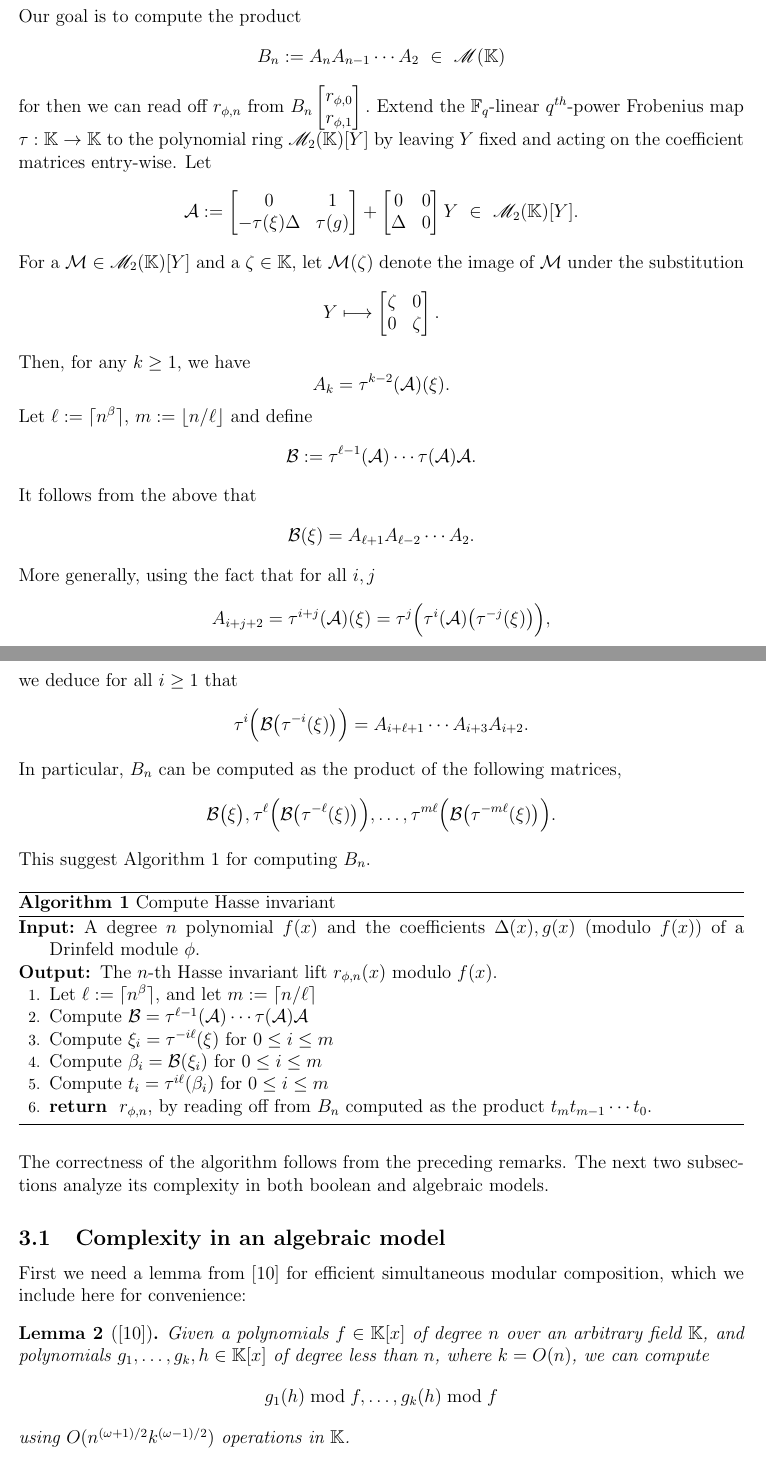
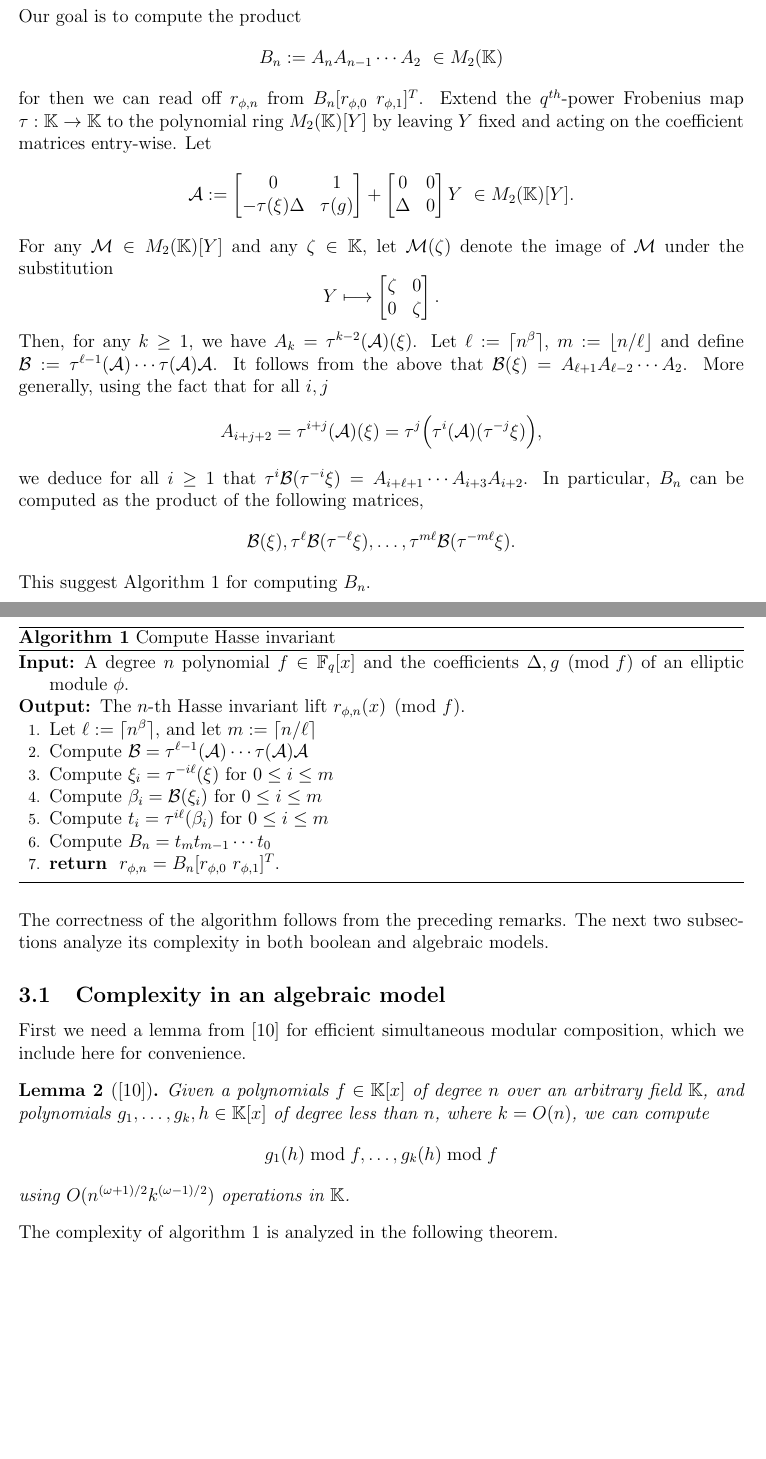
Before and after one commit to jake-doliskani/supersingular_drinfeld_factoring, a LaTeX paper (supersingular_drinfeld_factoring.tex): two parts of pages 6 and 7 of 13, joined at a grey line, cut so that both start at the same text, the shorter picture padded with empty space. Compiled offline with pdfLaTeX.

Commit message:
started polishing the Hasse section

```diff
--- a/supersingular_drinfeld_factoring.tex
+++ b/supersingular_drinfeld_factoring.tex
@@ -510,27 +511,18 @@ Then we have
 \begin{bmatrix}
 	r_{\phi,k - 1} \\
 	r_{\phi,k} \\
-\end{bmatrix} =
-A_kA_{k - 1} \cdots A_2
+\end{bmatrix}
+= A_kA_{k - 1} \cdots A_2
 \begin{bmatrix}
 	r_{\phi,0} \\
 	r_{\phi,1} \\
 \end{bmatrix}.
 \]
 Our goal is to compute the product
-\[B_n := A_nA_{n - 1} \cdots A_2 ~ \in ~ \mathscr{M}(\K)\]
-for then we can read off $r_{\phi,n}$ from $B_n\begin{bmatrix}
-r_{\phi,0} \\
-r_{\phi,1} \\
-\end{bmatrix}.$
-%for a given positive integer $m$. Although the following algorithm works for any $m$, we set $m =
-%n$ for the sake of simplicity, specially when analyzing the runtime complexity.
-%Define the linear map $\tau: \K \to \K$ given by $\tau(f) = f^q$ for any $f$ in $\K$. We can
-%extend the action of $\tau$ to the polynomial ring $\mathscr{M}_2(\K)[Y]$ by leaving $Y$ fixed and
-%acting on the coefficient matrices entry-wise.
-Extend the $\F_q$-linear $q^{th}$-power Frobenius map $\tau: \K \to \K$ to the polynomial ring
-$\mathscr{M}_2(\K)[Y]$ by leaving $Y$ fixed and acting on the coefficient matrices entry-wise.
-Let
+\[B_n := A_nA_{n - 1} \cdots A_2 ~ \in M_2(\K)\]
+for then we can read off $r_{\phi,n}$ from $B_n[r_{\phi,0} ~ r_{\phi,1}]^T$. Extend the
+$q^{th}$-power Frobenius map $\tau: \K \to \K$ to the polynomial ring $M_2(\K)[Y]$ by leaving $Y$
+fixed and acting on the coefficient matrices entry-wise. Let
 \[
 \mathcal{A} :=
 \begin{bmatrix}
@@ -541,41 +533,37 @@ Let
 \begin{bmatrix}
 	0 & 0 \\
 	\Delta & 0
-\end{bmatrix} Y ~ \in ~ \mathscr{M}_2(\K)[Y].
+\end{bmatrix} Y ~ \in M_2(\K)[Y].
 \]
-For a $\mathcal{M} \in \mathscr{M}_2(\K)[Y]$ and a $\zeta \in \K$, let $\mathcal{M}(\zeta)$ denote
-the image of $\mathcal{M}$ under the substitution
+For any $\mathcal{M} \in M_2(\K)[Y]$ and any $\zeta \in \K$, let $\mathcal{M}(\zeta)$ denote the
+image of $\mathcal{M}$ under the substitution
 \[Y \longmapsto
 \begin{bmatrix}
 	\zeta & 0 \\
 	0 & \zeta
 \end{bmatrix}.
 \]
-Then, for any $k \ge 1$, we have $$A_k = \tau^{k - 2}(\mathcal{A})(\xi).$$
-Let $\ell := \lceil n^\beta \rceil$, $m := \lfloor n / \ell \rfloor$ and define
-\[\mathcal{B} := \tau^{\ell-1}(\mathcal{A}) \cdots \tau(\mathcal{A}) \mathcal{A}.\]
-It follows from the above that
-\[\mathcal{B}(\xi) = A_{\ell+1}A_{\ell - 2} \cdots A_2.\]
-More generally, using the fact that for all $i, j$
-\[A_{i + j + 2} = \tau^{i + j}(\mathcal{A})(\xi) = \tau^j\Big(\tau^i(\mathcal{A})\big(
-\tau^{-j}(\xi)\big)\Big),\]
-we deduce for all $i \ge 1$ that
-\[\tau^{i}\Big(\mathcal{B} \big( \tau^{-i}(\xi)\big) \Big) = A_{i + \ell+1} \cdots A_{i + 3}A_{i +
-	2}.\]
-In particular, $B_n$ can be computed as the product of the following matrices,
+Then, for any $k \ge 1$, we have $A_k = \tau^{k - 2}(\mathcal{A})(\xi)$. Let $\ell := \lceil
+n^\beta \rceil$, $m := \lfloor n / \ell \rfloor$ and define $\mathcal{B} :=
+\tau^{\ell-1}(\mathcal{A}) \cdots \tau(\mathcal{A}) \mathcal{A}$. It follows from the above that
+$\mathcal{B}(\xi) = A_{\ell+1}A_{\ell - 2} \cdots A_2$. More generally, using the fact that for all
+$i, j$
+\[A_{i + j + 2} = \tau^{i + j}(\mathcal{A})(\xi) = \tau^j\Big(\tau^i(\mathcal{A})(\tau^{-j}\xi)
+\Big),\]
+we deduce for all $i \ge 1$ that $\tau^{i}\mathcal{B}(\tau^{-i}\xi) = A_{i + \ell+1} \cdots A_{i +
+3} A_{i + 2}$. In particular, $B_n$ can be computed as the product of the following matrices,
 \[
-\mathcal{B} \big(\xi\big), \tau^{\ell}\Big(\mathcal{B} \big( \tau^{-\ell}(\xi)\big) \Big), \dots,
-\tau^{m \ell}\Big(\mathcal{B} \big( \tau^{-m \ell}(\xi)\big) \Big).
+\mathcal{B} (\xi), \tau^{\ell}\mathcal{B}(\tau^{-\ell}\xi), \dots, \tau^{m \ell}\mathcal{B}(
+\tau^{-m \ell}\xi).
 \]
 This suggest Algorithm \ref{alg:hasse-inv} for computing $B_n$.
-
 \begin{algorithm}[H]
 	\caption{Compute Hasse invariant}
 	\label{alg:hasse-inv}
 	\begin{algorithmic}[1]
-		\REQUIRE A degree $n$ polynomial $f(x)$ and the coefficients $\Delta(x), g(x)$ (modulo
-		$f(x)$) of a Drinfeld module $\phi$.
-		\ENSURE The $n$-th Hasse invariant lift $r_{\phi,n}(x)$ modulo $f(x)$.
+		\REQUIRE A degree $n$ polynomial $f \in \F_q[x]$ and the coefficients $\Delta, g \pmod{f}$
+		of an elliptic module $\phi$.
+		\ENSURE The $n$-th Hasse invariant lift $r_{\phi,n}(x) \pmod{f}$.
 		\STATE Let $\ell := \lceil n^\beta \rceil$, and let $m := \lceil n / \ell \rceil$
 		\STATE\label{step:hasse-2}
 		Compute $\mathcal{B} = \tau^{\ell-1}(\mathcal{A}) \cdots \tau(\mathcal{A}) \mathcal{A}$
@@ -585,11 +573,12 @@ This suggest Algorithm \ref{alg:hasse-inv} for computing $B_n$.
 		Compute $\beta_i = \mathcal{B}(\xi_i)$ for $0 \le i \le m$
 		\STATE\label{step:hasse-5}
 		Compute $t_i = \tau^{i\ell}(\beta_i)$ for $0 \le i \le m$
-		\RETURN\label{step:hasse-6}
-		$r_{\phi,n}$, by reading off from $B_n$ computed as the product $t_m t_{m - 1} \cdots t_0$.
+		\STATE\label{step:hasse-6}
+		Compute $B_n = t_m t_{m - 1} \cdots t_0$
+		\RETURN\label{step:hasse-7}
+		$r_{\phi,n} = B_n[r_{\phi,0} ~ r_{\phi,1}]^T$.
 	\end{algorithmic}
 \end{algorithm}
-
 The correctness of the algorithm follows from the preceding remarks. The next two subsections
 analyze its complexity in both boolean and algebraic models.
 
@@ -606,9 +594,7 @@ include here for convenience:
 	\[ g_1(h) \bmod f, \dots, g_k(h) \bmod f \]
 	using $O(n^{(\omega + 1) / 2} k^{(\omega - 1) / 2})$ operations in $\K$.
 \end{lemma}
-
-In this subsection we prove the following:
-
+The complexity of algorithm \ref{alg:hasse-inv} is analyzed in the following theorem.
 \begin{theorem}
 	\label{theo:hasse-inv}
 	Algorithm \ref{alg:hasse-inv} runs in
@@ -618,6 +604,5 @@ In this subsection we prove the following:
 	$\F_q$.
 \end{theorem}
-
 \begin{proof}
 	Step \ref{step:hasse-2} is done using $\ell$ successive applications of the Frobenius and
 	multiplying the results. Here we do the Frobenius using binary-powering. The cost is
```
Also changed, not shown: supersingular_drinfeld_factoring.tex (63 more changed lines). Lines whose indentation alone changed are shown as unchanged.
